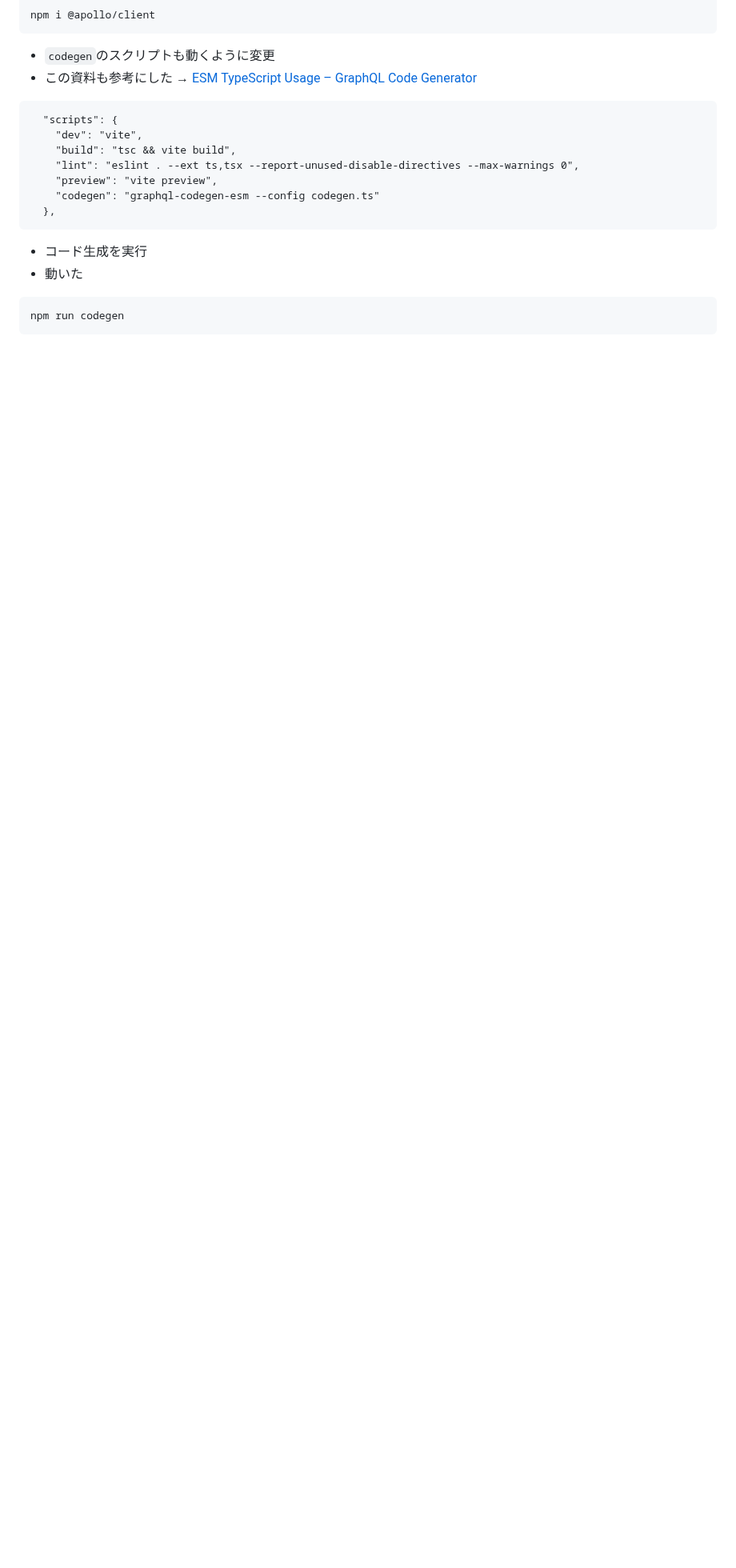
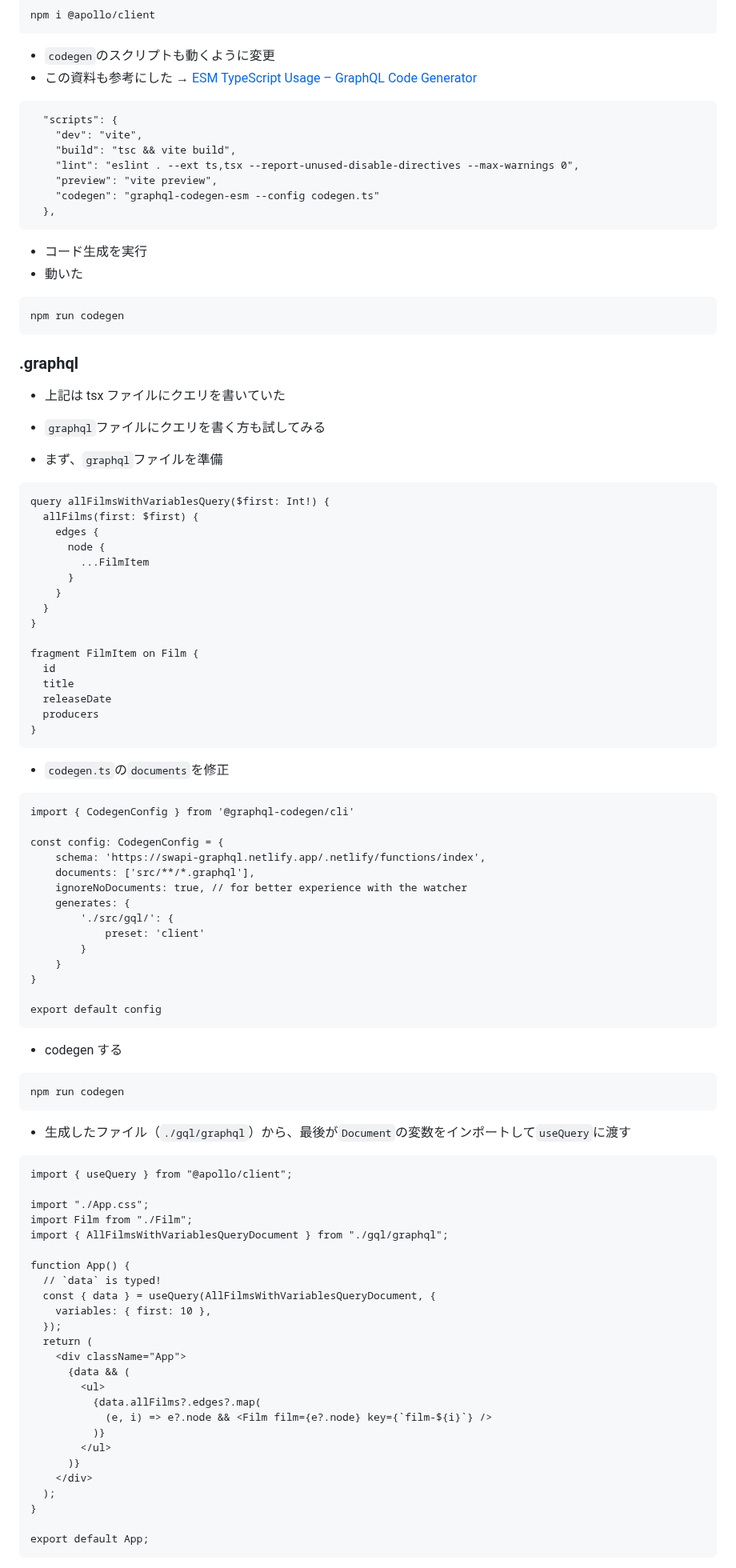
Before and after one commit to optimisuke/zenn-content, a Markdown page: articles/8de632308cebeb.md, the part around one of its changes. Shown at 80% size. Rendered like a GitHub page; blank space fills up the shorter version.

Commit message:
add graphql query

````diff
--- a/articles/8de632308cebeb.md
+++ b/articles/8de632308cebeb.md
@@ -212,3 +213,84 @@ npm i @apollo/client
 npm run codegen
 ```
 
+### .graphql
+
+- 上記は tsx ファイルにクエリを書いていた
+- `graphql`ファイルにクエリを書く方も試してみる
+
+- まず、`graphql`ファイルを準備
+
+```graphql:query.graphql
+query allFilmsWithVariablesQuery($first: Int!) {
+  allFilms(first: $first) {
+    edges {
+      node {
+        ...FilmItem
+      }
+    }
+  }
+}
+
+fragment FilmItem on Film {
+  id
+  title
+  releaseDate
+  producers
+}
+```
+
+- `codegen.ts`の`documents`を修正
+
+```ts:codegen.ts
+import { CodegenConfig } from '@graphql-codegen/cli'
+
+const config: CodegenConfig = {
+    schema: 'https://swapi-graphql.netlify.app/.netlify/functions/index',
+    documents: ['src/**/*.graphql'],
+    ignoreNoDocuments: true, // for better experience with the watcher
+    generates: {
+        './src/gql/': {
+            preset: 'client'
+        }
+    }
+}
+
+export default config
+```
+
+- codegen する
+
+```bash
+npm run codegen
+```
+
+- 生成したファイル（`./gql/graphql`）から、最後が`Document`の変数をインポートして`useQuery`に渡す
+
+```tsx:App.tsx
+import { useQuery } from "@apollo/client";
+
+import "./App.css";
+import Film from "./Film";
+import { AllFilmsWithVariablesQueryDocument } from "./gql/graphql";
+
+function App() {
+  // `data` is typed!
+  const { data } = useQuery(AllFilmsWithVariablesQueryDocument, {
+    variables: { first: 10 },
+  });
+  return (
+    <div className="App">
+      {data && (
+        <ul>
+          {data.allFilms?.edges?.map(
+            (e, i) => e?.node && <Film film={e?.node} key={`film-${i}`} />
+          )}
+        </ul>
+      )}
+    </div>
+  );
+}
+
+export default App;
+```
+
````
Also changed, not shown: other parts of articles/8de632308cebeb.md (+25 -0 lines).
